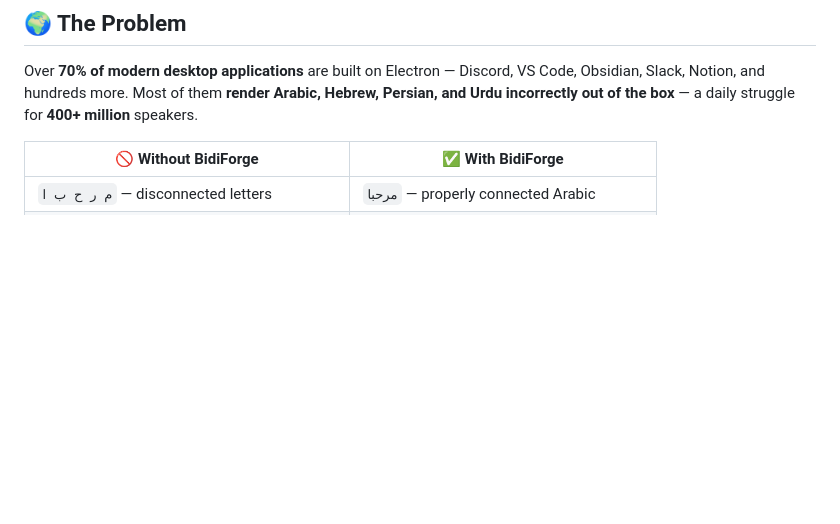
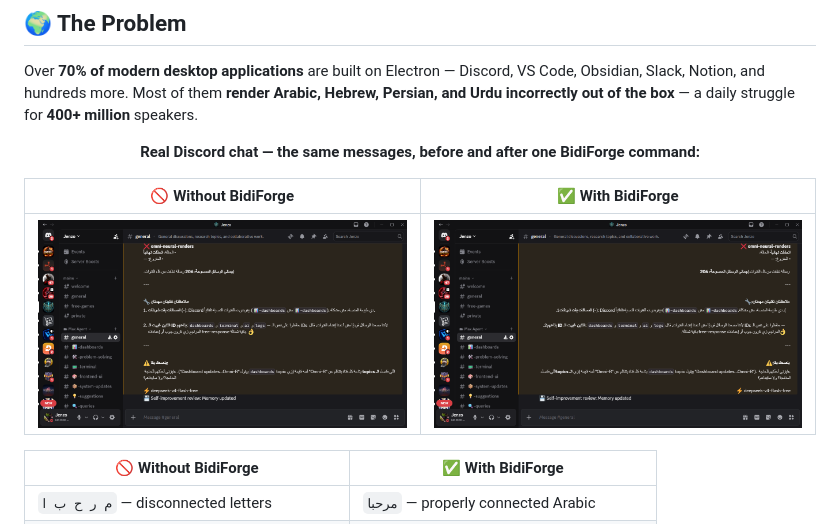
Before and after one commit to Jenzo0/BidiForge, a Markdown page: README.md, the part around the change. Drawn GitHub-style; pictures changed too: docs/images/before-after/discord-after.png (added), docs/images/before-after/discord-before.png (added); blank space fills up the shorter version.

```diff
--- a/README.md
+++ b/README.md
@@ -36,6 +36,16 @@ node index.js health discord  # 3️⃣ verify with a live engine check
 ## 🌍 The Problem
 
 Over **70% of modern desktop applications** are built on Electron — Discord, VS Code, Obsidian, Slack, Notion, and hundreds more. Most of them **render Arabic, Hebrew, Persian, and Urdu incorrectly out of the box** — a daily struggle for **400+ million** speakers.
+
+<div align="center">
+
+**Real Discord chat — the same messages, before and after one BidiForge command:**
+
+| 🚫 Without BidiForge | ✅ With BidiForge |
+|:---:|:---:|
+| <img src="docs/images/before-after/discord-before.png" width="460"> | <img src="docs/images/before-after/discord-after.png" width="460"> |
+
+</div>
 
 | 🚫 Without BidiForge | ✅ With BidiForge |
 |---|---|
```
Also changed, not shown: .github/ISSUE_TEMPLATE/bug_report.md (+40 -19 lines), .github/ISSUE_TEMPLATE/feature_request.md (+16 -12 lines), .github/PULL_REQUEST_TEMPLATE.md (added, +27 -0 lines), 1 other file.
